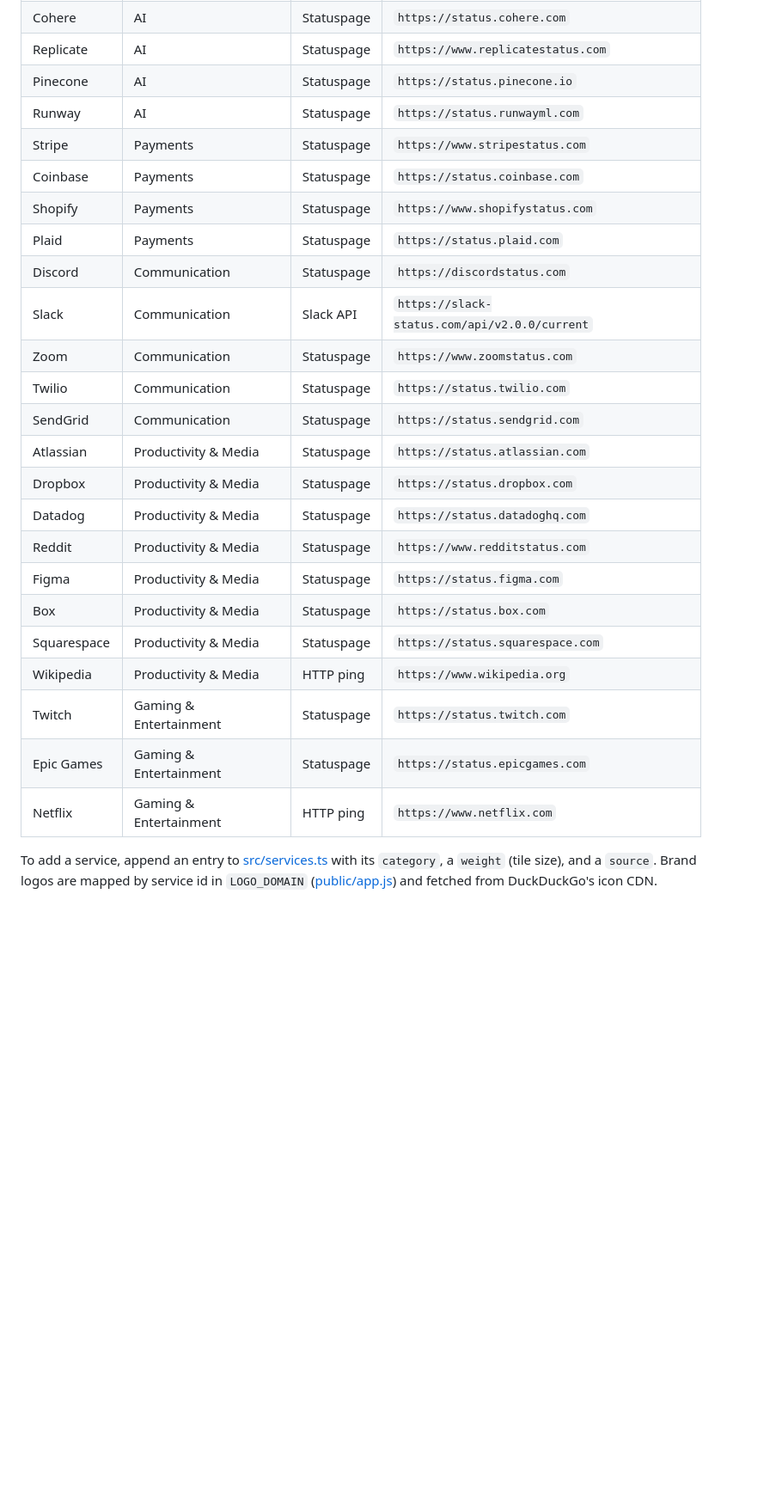
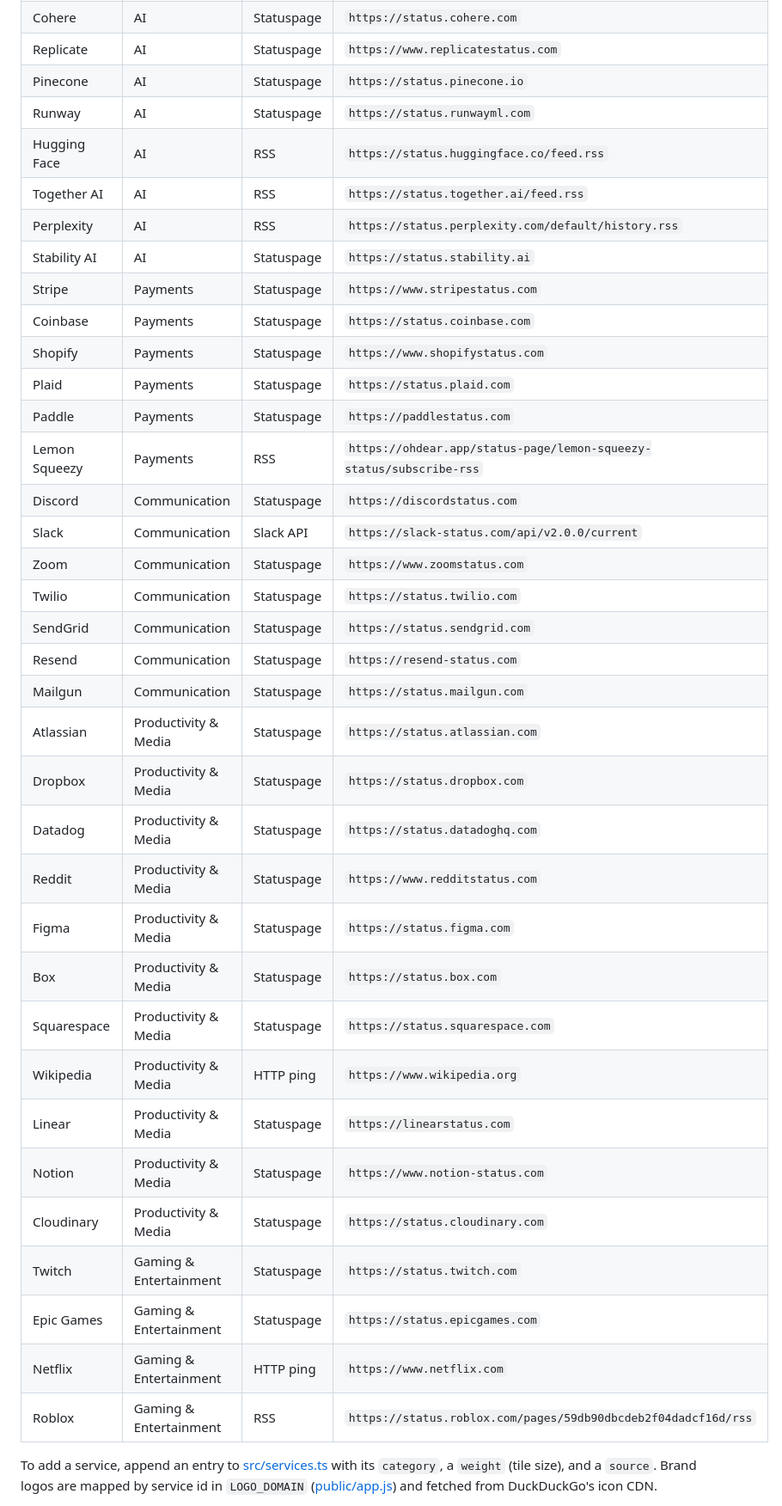
Before and after one commit to Jaironlanda/isupmap, a Markdown page: README.md, the part around one of its changes. Shown at 86% size. GitHub-like rendering; blank space fills up the shorter version.

Commit message:
Sync README data sources table with services.ts (61 services)
Added 20 missing services and updated intro count from 40+ to 60+.

Co-Authored-By: Claude Sonnet 4.6 <noreply@anthropic.com>

```diff
--- a/README.md
+++ b/README.md
@@ -106,15 +114,23 @@ lives in [src/services.ts](src/services.ts); for Statuspage entries the
 | Replicate | AI | Statuspage | `https://www.replicatestatus.com` |
 | Pinecone | AI | Statuspage | `https://status.pinecone.io` |
 | Runway | AI | Statuspage | `https://status.runwayml.com` |
+| Hugging Face | AI | RSS | `https://status.huggingface.co/feed.rss` |
+| Together AI | AI | RSS | `https://status.together.ai/feed.rss` |
+| Perplexity | AI | RSS | `https://status.perplexity.com/default/history.rss` |
+| Stability AI | AI | Statuspage | `https://status.stability.ai` |
 | Stripe | Payments | Statuspage | `https://www.stripestatus.com` |
 | Coinbase | Payments | Statuspage | `https://status.coinbase.com` |
 | Shopify | Payments | Statuspage | `https://www.shopifystatus.com` |
 | Plaid | Payments | Statuspage | `https://status.plaid.com` |
+| Paddle | Payments | Statuspage | `https://paddlestatus.com` |
+| Lemon Squeezy | Payments | RSS | `https://ohdear.app/status-page/lemon-squeezy-status/subscribe-rss` |
 | Discord | Communication | Statuspage | `https://discordstatus.com` |
 | Slack | Communication | Slack API | `https://slack-status.com/api/v2.0.0/current` |
 | Zoom | Communication | Statuspage | `https://www.zoomstatus.com` |
 | Twilio | Communication | Statuspage | `https://status.twilio.com` |
 | SendGrid | Communication | Statuspage | `https://status.sendgrid.com` |
+| Resend | Communication | Statuspage | `https://resend-status.com` |
+| Mailgun | Communication | Statuspage | `https://status.mailgun.com` |
 | Atlassian | Productivity & Media | Statuspage | `https://status.atlassian.com` |
 | Dropbox | Productivity & Media | Statuspage | `https://status.dropbox.com` |
 | Datadog | Productivity & Media | Statuspage | `https://status.datadoghq.com` |
@@ -123,9 +139,13 @@ lives in [src/services.ts](src/services.ts); for Statuspage entries the
 | Box | Productivity & Media | Statuspage | `https://status.box.com` |
 | Squarespace | Productivity & Media | Statuspage | `https://status.squarespace.com` |
 | Wikipedia | Productivity & Media | HTTP ping | `https://www.wikipedia.org` |
+| Linear | Productivity & Media | Statuspage | `https://linearstatus.com` |
+| Notion | Productivity & Media | Statuspage | `https://www.notion-status.com` |
+| Cloudinary | Productivity & Media | Statuspage | `https://status.cloudinary.com` |
 | Twitch | Gaming & Entertainment | Statuspage | `https://status.twitch.com` |
 | Epic Games | Gaming & Entertainment | Statuspage | `https://status.epicgames.com` |
 | Netflix | Gaming & Entertainment | HTTP ping | `https://www.netflix.com` |
+| Roblox | Gaming & Entertainment | RSS | `https://status.roblox.com/pages/59db90dbcdeb2f04dadcf16d/rss` |
 
 To add a service, append an entry to [src/services.ts](src/services.ts) with its
 `category`, a `weight` (tile size), and a `source`. Brand logos are mapped by
```
Also changed, not shown: other parts of README.md (+9 -1 lines).
